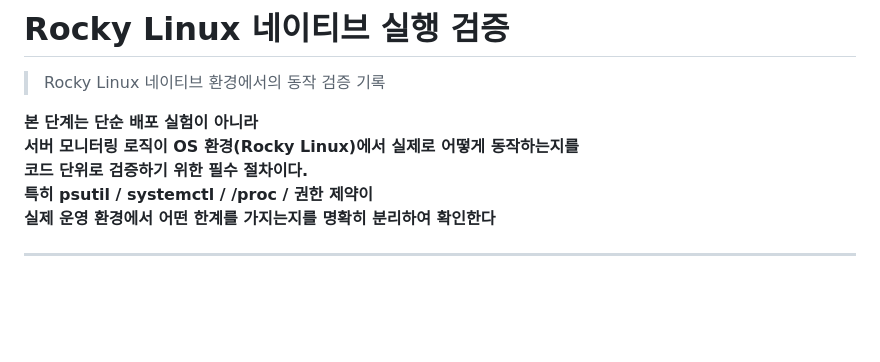
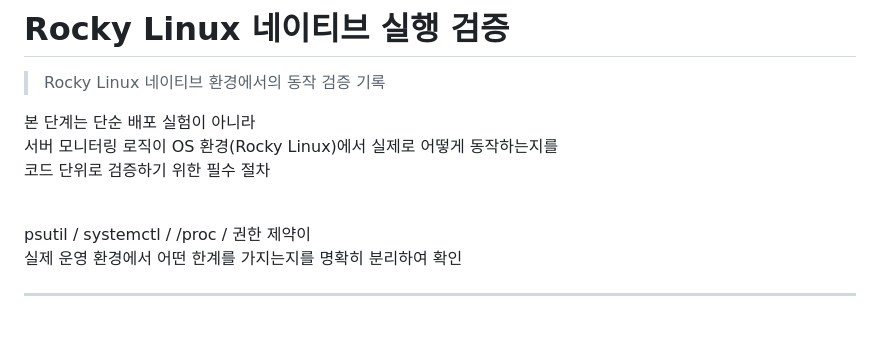
Before and after one commit to seoheejung/server-monitor, a Markdown page: docs/NATIVE_RUN.md, the part around the change. Drawn GitHub-style; blank space fills up the shorter version.

Commit message:
문서 정리

```diff
--- a/docs/NATIVE_RUN.md
+++ b/docs/NATIVE_RUN.md
@@ -2,18 +2,14 @@
 
 > Rocky Linux 네이티브 환경에서의 동작 검증 기록
 
-<b>
 본 단계는 단순 배포 실험이 아니라 <br>
 서버 모니터링 로직이 OS 환경(Rocky Linux)에서 실제로 어떻게 동작하는지를 <br>
-코드 단위로 검증하기 위한 필수 절차이다.
-</b>
+코드 단위로 검증하기 위한 필수 절차
 
 <br>
 
-<b>
-특히 psutil / systemctl / /proc / 권한 제약이 <br>
-실제 운영 환경에서 어떤 한계를 가지는지를 명확히 분리하여 확인한다
-</b>
+psutil / systemctl / /proc / 권한 제약이 <br>
+실제 운영 환경에서 어떤 한계를 가지는지를 명확히 분리하여 확인
 
 ---
 <br>
```
Also changed, not shown: docs/POLICY.md (+2 -1 lines).
